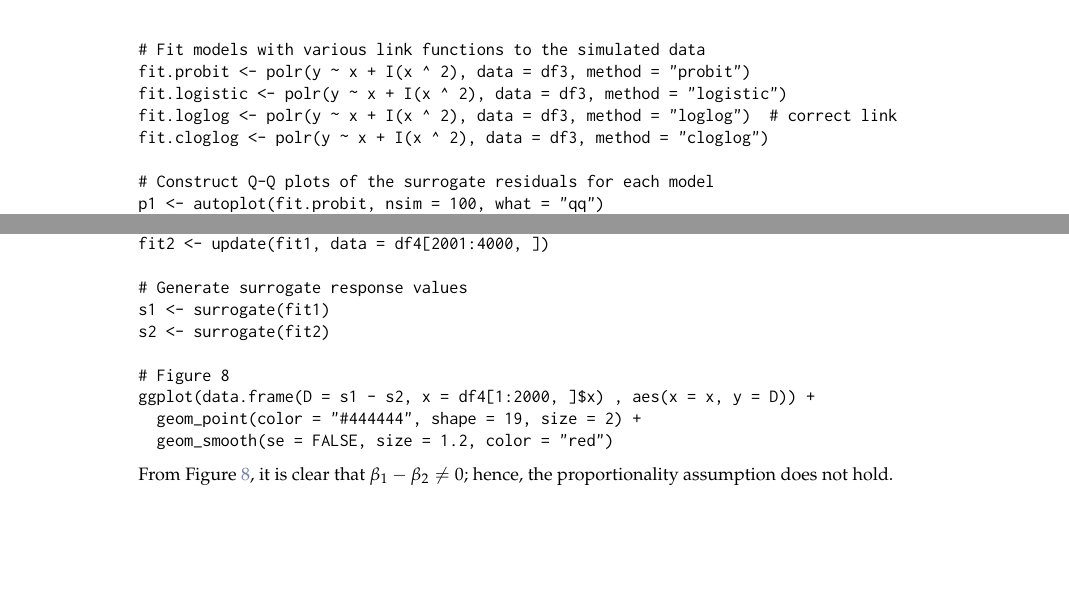
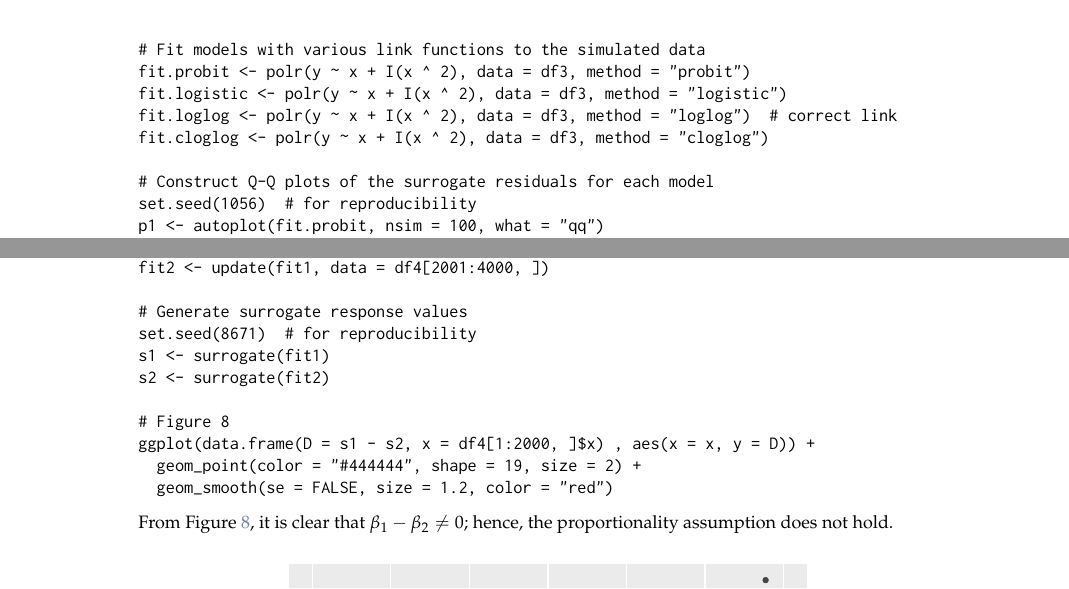
Before and after one commit to AFIT-R/sure-manuscript, a LaTeX document (RJwrapper.tex, which reads greenwell-mccarthy-boehmke-liu.tex): two parts of pages 8 and 10 of 14, joined at a grey line, cut so that both start at the same text, the shorter picture padded with empty space. Compiled offline with pdfLaTeX.

Commit message:
fix set.seed() consistency

```diff
--- a/greenwell-mccarthy-boehmke-liu.tex
+++ b/greenwell-mccarthy-boehmke-liu.tex
@@ -336,6 +336,7 @@ fit.loglog <- polr(y ~ x + I(x ^ 2), data = df3, method = "loglog")  # correct l
 fit.cloglog <- polr(y ~ x + I(x ^ 2), data = df3, method = "cloglog")
 
 # Construct Q-Q plots of the surrogate residuals for each model
+set.seed(1056)  # for reproducibility
 p1 <- autoplot(fit.probit, nsim = 100, what = "qq")
 p2 <- autoplot(fit.logistic, nsim = 100, what = "qq")
 p3 <- autoplot(fit.loglog, nsim = 100, what = "qq")
@@ -394,6 +395,7 @@ fit1 <- vglm(y ~ x, data = df4[1:2000, ],
 fit2 <- update(fit1, data = df4[2001:4000, ])
 
 # Generate surrogate response values
+set.seed(8671)  # for reproducibility
 s1 <- surrogate(fit1)
 s2 <- surrogate(fit2)
 
```
Also changed, not shown: RJwrapper.pdf, link.pdf, proportionality.pdf, quadratic.pdf, 1 other file.
